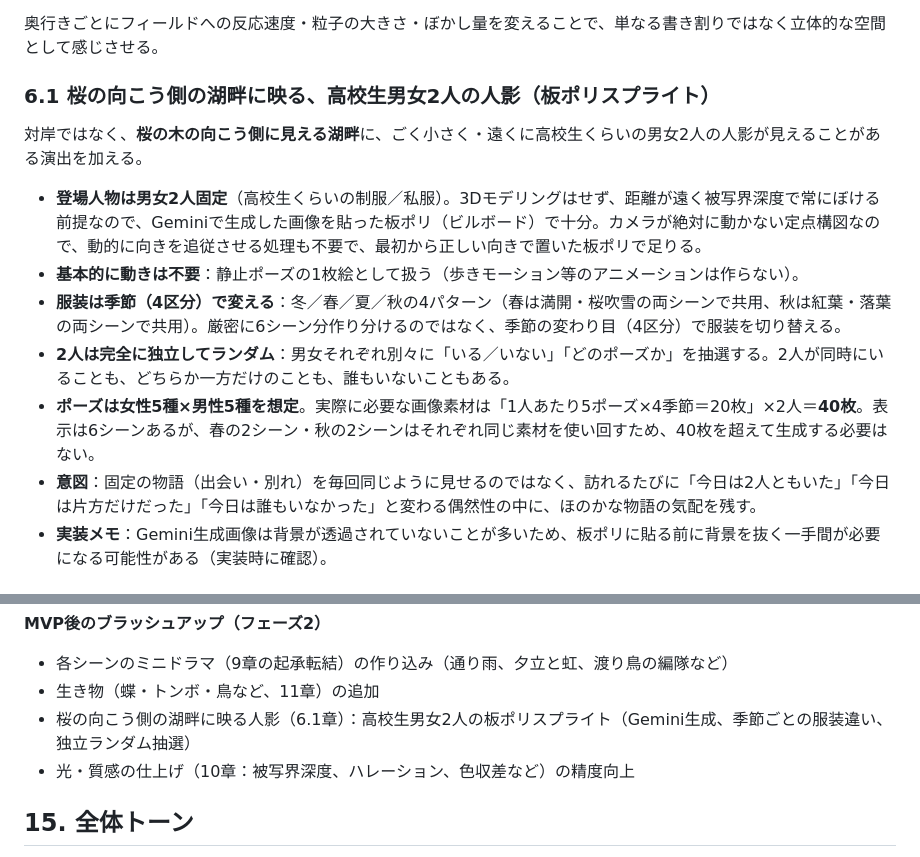
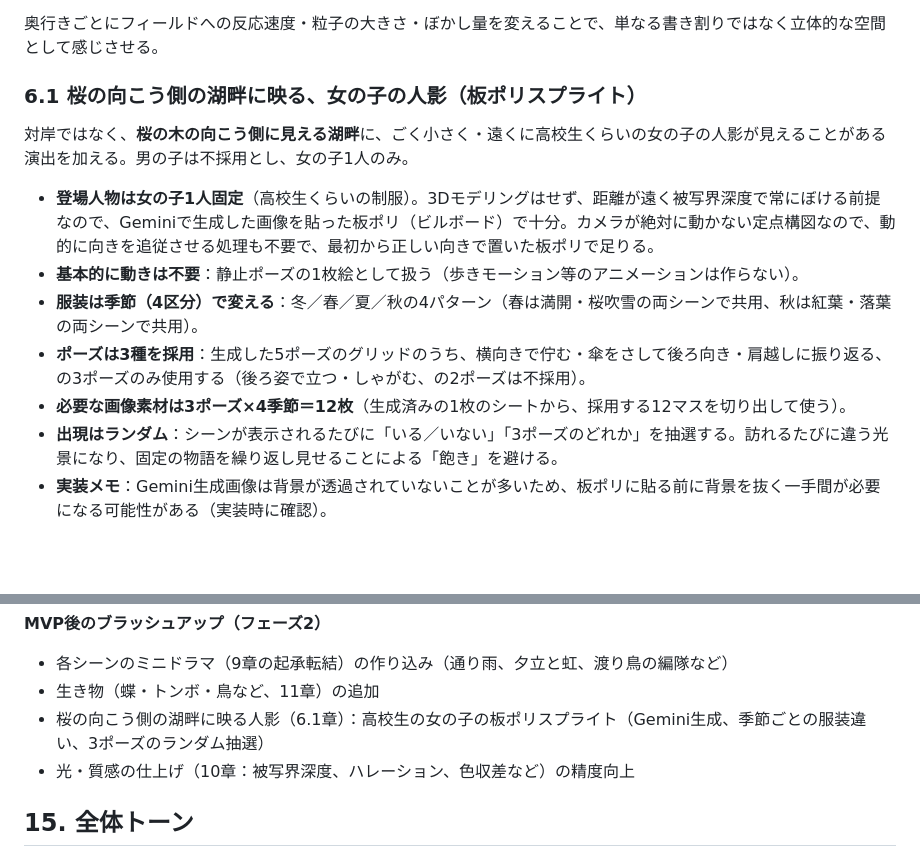
Before and after one commit to amanesf/sakura, a Markdown page: season-transition-animation.md, 2 parts joined by grey strips. Rendered like a GitHub page; blank space fills up the shorter version.

Commit message:
人影演出を女の子1人・3ポーズに確定（男の子は不採用）

```diff
--- a/season-transition-animation.md
+++ b/season-transition-animation.md
@@ -81,16 +81,16 @@
 
 奥行きごとにフィールドへの反応速度・粒子の大きさ・ぼかし量を変えることで、単なる書き割りではなく立体的な空間として感じさせる。
 
-### 6.1 桜の向こう側の湖畔に映る、高校生男女2人の人影（板ポリスプライト）
+### 6.1 桜の向こう側の湖畔に映る、女の子の人影（板ポリスプライト）
 
-対岸ではなく、**桜の木の向こう側に見える湖畔**に、ごく小さく・遠くに高校生くらいの男女2人の人影が見えることがある演出を加える。
+対岸ではなく、**桜の木の向こう側に見える湖畔**に、ごく小さく・遠くに高校生くらいの女の子の人影が見えることがある演出を加える。男の子は不採用とし、女の子1人のみ。
 
-- **登場人物は男女2人固定**（高校生くらいの制服／私服）。3Dモデリングはせず、距離が遠く被写界深度で常にぼける前提なので、Geminiで生成した画像を貼った板ポリ（ビルボード）で十分。カメラが絶対に動かない定点構図なので、動的に向きを追従させる処理も不要で、最初から正しい向きで置いた板ポリで足りる。
+- **登場人物は女の子1人固定**（高校生くらいの制服）。3Dモデリングはせず、距離が遠く被写界深度で常にぼける前提なので、Geminiで生成した画像を貼った板ポリ（ビルボード）で十分。カメラが絶対に動かない定点構図なので、動的に向きを追従させる処理も不要で、最初から正しい向きで置いた板ポリで足りる。
 - **基本的に動きは不要**：静止ポーズの1枚絵として扱う（歩きモーション等のアニメーションは作らない）。
-- **服装は季節（4区分）で変える**：冬／春／夏／秋の4パターン（春は満開・桜吹雪の両シーンで共用、秋は紅葉・落葉の両シーンで共用）。厳密に6シーン分作り分けるのではなく、季節の変わり目（4区分）で服装を切り替える。
-- **2人は完全に独立してランダム**：男女それぞれ別々に「いる／いない」「どのポーズか」を抽選する。2人が同時にいることも、どちらか一方だけのことも、誰もいないこともある。
-- **ポーズは女性5種×男性5種を想定**。実際に必要な画像素材は「1人あたり5ポーズ×4季節＝20枚」×2人＝**40枚**。表示は6シーンあるが、春の2シーン・秋の2シーンはそれぞれ同じ素材を使い回すため、40枚を超えて生成する必要はない。
-- **意図**：固定の物語（出会い・別れ）を毎回同じように見せるのではなく、訪れるたびに「今日は2人ともいた」「今日は片方だけだった」「今日は誰もいなかった」と変わる偶然性の中に、ほのかな物語の気配を残す。
+- **服装は季節（4区分）で変える**：冬／春／夏／秋の4パターン（春は満開・桜吹雪の両シーンで共用、秋は紅葉・落葉の両シーンで共用）。
+- **ポーズは3種を採用**：生成した5ポーズのグリッドのうち、横向きで佇む・傘をさして後ろ向き・肩越しに振り返る、の3ポーズのみ使用する（後ろ姿で立つ・しゃがむ、の2ポーズは不採用）。
+- **必要な画像素材は3ポーズ×4季節＝12枚**（生成済みの1枚のシートから、採用する12マスを切り出して使う）。
+- **出現はランダム**：シーンが表示されるたびに「いる／いない」「3ポーズのどれか」を抽選する。訪れるたびに違う光景になり、固定の物語を繰り返し見せることによる「飽き」を避ける。
 - **実装メモ**：Gemini生成画像は背景が透過されていないことが多いため、板ポリに貼る前に背景を抜く一手間が必要になる可能性がある（実装時に確認）。
 
 ## 7. インタラクティブ性
@@ -204,7 +204,7 @@
 **MVP後のブラッシュアップ（フェーズ2）**
 - 各シーンのミニドラマ（9章の起承転結）の作り込み（通り雨、夕立と虹、渡り鳥の編隊など）
 - 生き物（蝶・トンボ・鳥など、11章）の追加
-- 桜の向こう側の湖畔に映る人影（6.1章）：高校生男女2人の板ポリスプライト（Gemini生成、季節ごとの服装違い、独立ランダム抽選）
+- 桜の向こう側の湖畔に映る人影（6.1章）：高校生の女の子の板ポリスプライト（Gemini生成、季節ごとの服装違い、3ポーズのランダム抽選）
 - 光・質感の仕上げ（10章：被写界深度、ハレーション、色収差など）の精度向上
 
 ## 15. 全体トーン
```
